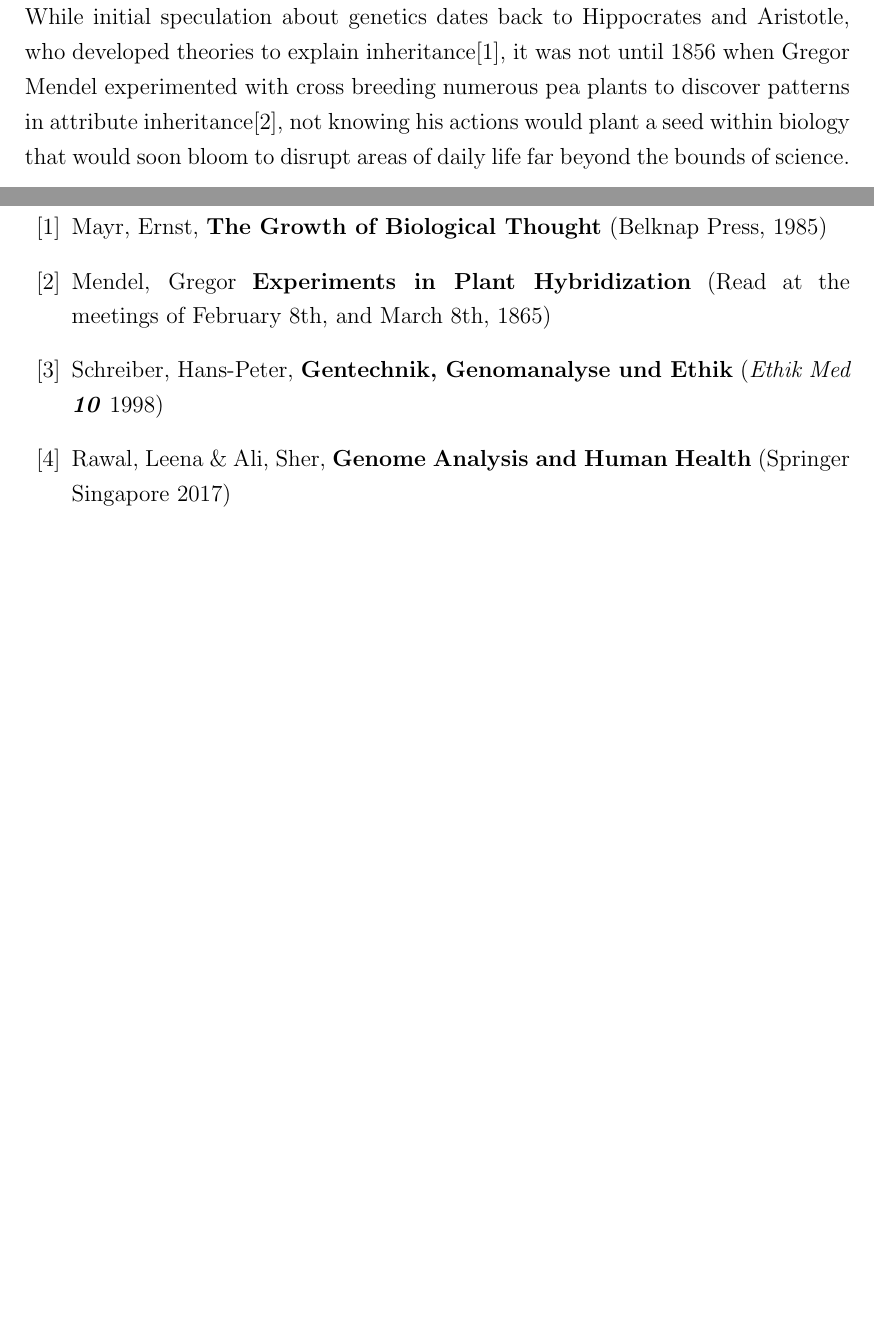
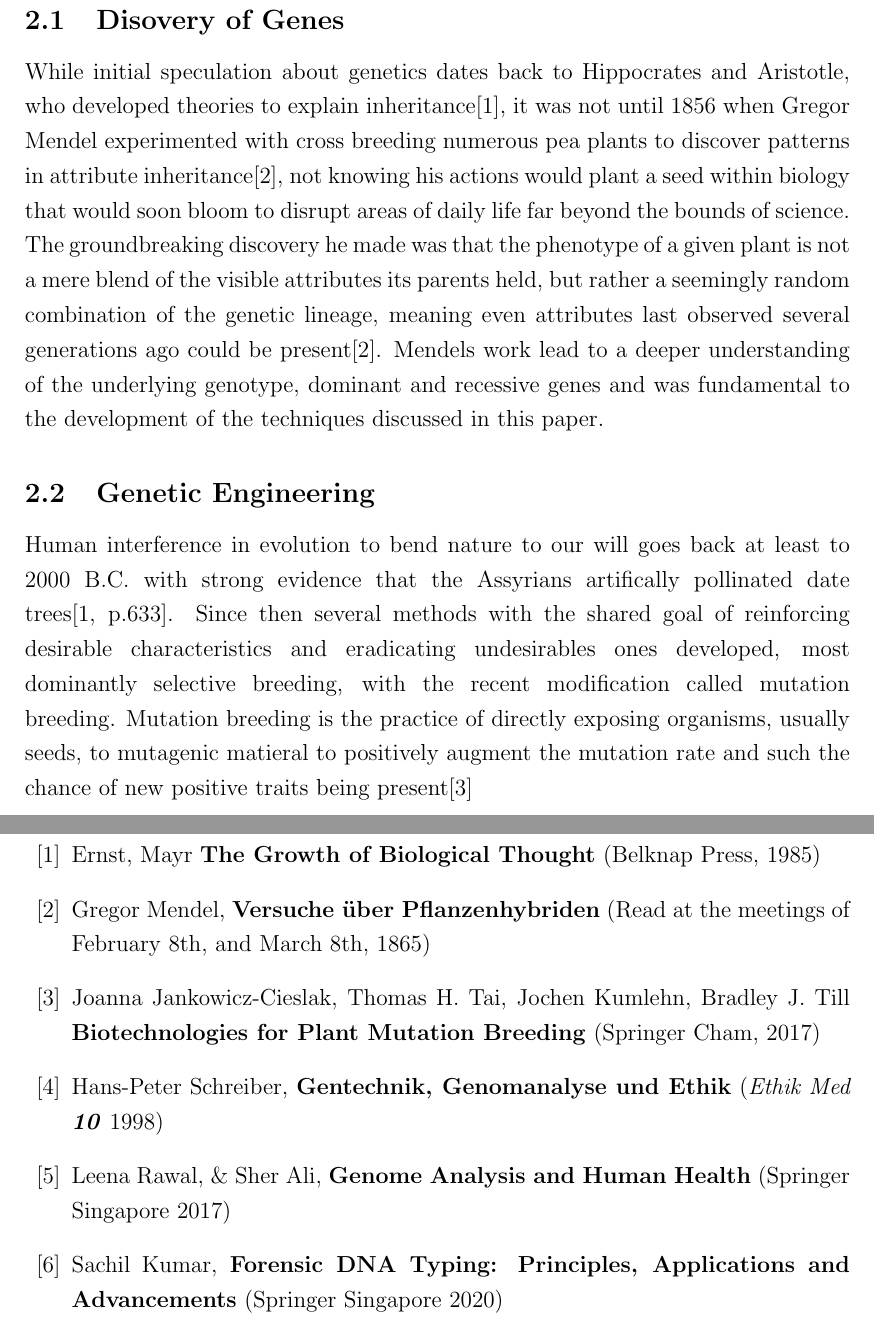
Before and after one commit to bileamScheuvens/ethik-genomanalyse, a LaTeX document (draft.tex): two parts of pages 4 and 6 of 6, joined at a grey line, cut at the place of the change, the shorter picture padded with empty space. Compiled offline with pdfLaTeX.

Commit message:
add mini paragraph on history of genetic engineering

```diff
--- a/draft.tex
+++ b/draft.tex
@@ -59,7 +59,18 @@ Betreuer: Neumann \& Stengel
 	\newpage
 \section{History}
 
+\subsection{Disovery of Genes}
 While initial speculation about genetics dates back to Hippocrates and Aristotle, who developed theories to explain inheritance\cite{mayr}, it was not until 1856 when Gregor Mendel experimented with cross breeding numerous pea plants to discover patterns in attribute inheritance\cite{mendel}, not knowing his actions would plant a seed within biology that would soon bloom to disrupt areas of daily life far beyond the bounds of science.
+The groundbreaking discovery he made was that the phenotype of a given plant is not a mere blend of the visible attributes its parents held, but rather a seemingly random combination of the genetic lineage, meaning even attributes last observed several generations ago could be present\cite{mendel}.
+Mendels work lead to a deeper understanding of the underlying genotype, dominant and recessive genes and was fundamental to the development of the techniques discussed in this paper.
+
+\subsection{Genetic Engineering}
+Human interference in evolution to bend nature to our will goes back at least to 2000 B.C. with strong evidence that the Assyrians artifically pollinated date trees\cite[p.633]{mayr}.
+Since then several methods with the shared goal of reinforcing desirable characteristics and eradicating undesirables ones developed, most dominantly selective breeding, with the recent modification called mutation breeding.
+Mutation breeding is the practice of directly exposing organisms, usually seeds, to mutagenic matieral to positively augment the mutation rate and such the chance of new positive traits being present\cite{mutationbreeding}
+
+
+
 	\newpage
 
 
@@ -69,17 +80,23 @@ While initial speculation about genetics dates back to Hippocrates and Aristotle
 \pagenumbering{gobble}
 \begin{thebibliography}{99}
 
-\bibitem{mayr} Mayr, Ernst,
+\bibitem{mayr} Ernst, Mayr
 \textbf{The Growth of Biological Thought} (Belknap Press, 1985)
 
-\bibitem{mendel} Mendel, Gregor
-\textbf{Experiments in Plant Hybridization} (Read at the meetings of February 8th, and March 8th, 1865)
+\bibitem{mendel} Gregor Mendel,
+\textbf{Versuche über Pflanzenhybriden} (Read at the meetings of February 8th, and March 8th, 1865)
 
-\bibitem{schreiber} Schreiber, Hans-Peter,
+\bibitem{mutationbreeding} Joanna Jankowicz-Cieslak, Thomas H. Tai, Jochen Kumlehn, Bradley J. Till
+ \textbf{Biotechnologies for Plant Mutation Breeding} (Springer Cham, 2017)
+
+\bibitem{schreiber} Hans-Peter Schreiber,
 \textbf{Gentechnik, Genomanalyse und Ethik} (\textit{Ethik Med \textbf{10}} 1998)
 
-\bibitem{rawal} Rawal, Leena \& Ali, Sher,
+\bibitem{rawal} Leena Rawal,  \& Sher Ali,
 \textbf{Genome Analysis and Human Health} (Springer Singapore 2017)
+
+\bibitem{kumar} Sachil Kumar,
+\textbf{Forensic DNA Typing: Principles, Applications and Advancements} (Springer Singapore 2020)
 
 \end{thebibliography}
 
```
Also changed, not shown: draft.pdf.
